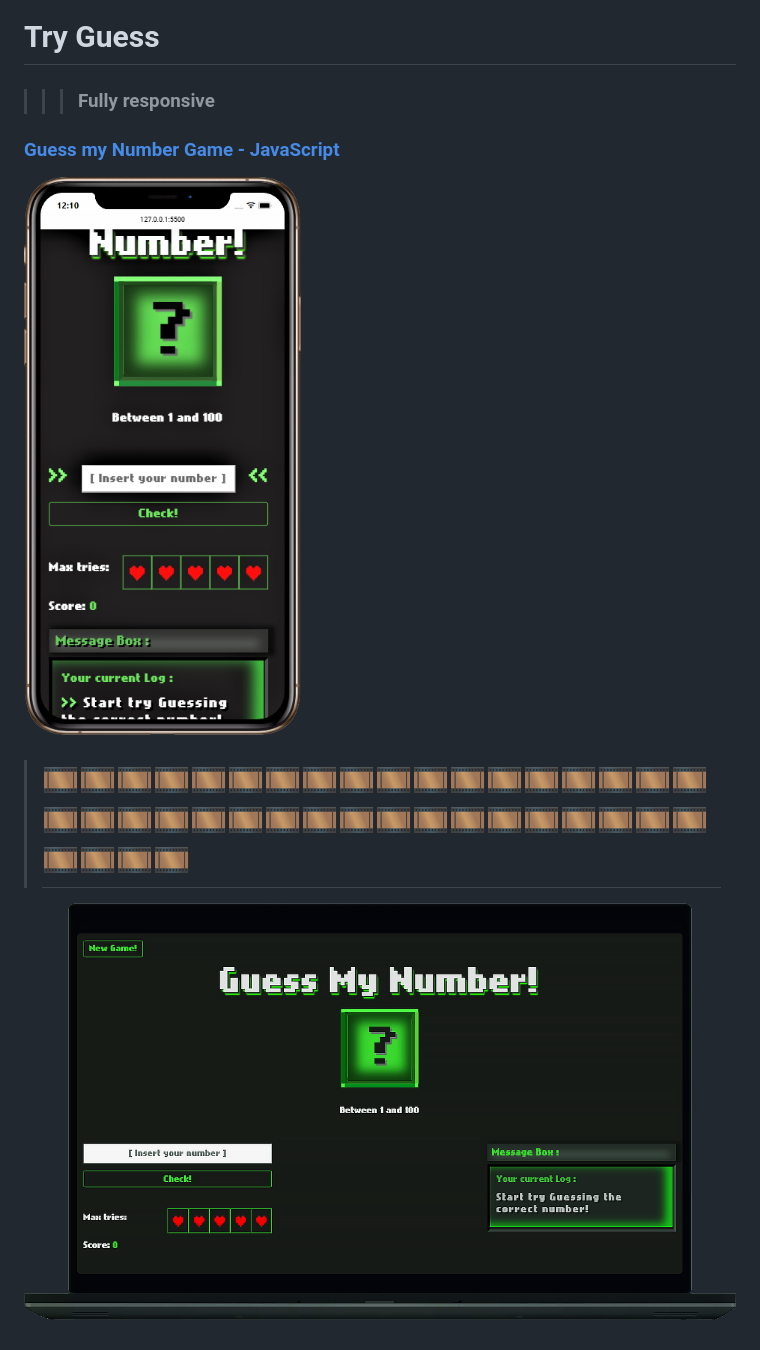
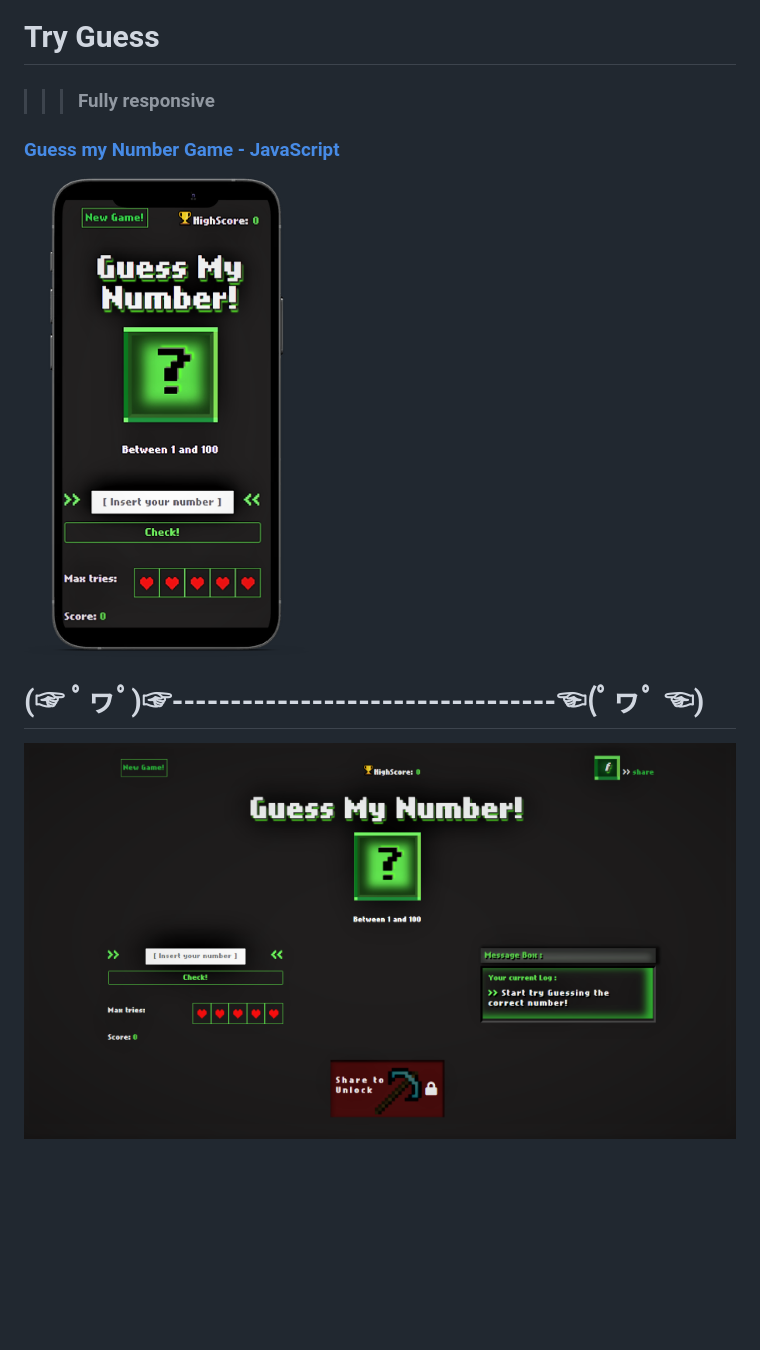
Before and after one commit to cristina-Q/GuessGame-JS, a Markdown page: README.md, the part around the change. Drawn GitHub-style; pictures changed too: media/laptop.png (deleted), media/mob.png (deleted), media/screenshot-laptop.png (added); blank space fills up the shorter version.

```diff
--- a/README.md
+++ b/README.md
@@ -1,9 +1,11 @@
 # Try Guess
 
-> > > ### Fully **responsive**
+> > > ### Fully responsive
 
 ### [Guess my Number Game - JavaScript](https://guessgame-js.netlify.app/)
 
-[![](media/mob.png)](https://guessgame-js.netlify.app/)
-> #                       🎞🎞🎞🎞🎞🎞🎞🎞🎞🎞🎞🎞🎞🎞🎞🎞🎞🎞🎞🎞🎞🎞🎞🎞🎞🎞🎞🎞🎞🎞🎞🎞🎞🎞🎞🎞🎞🎞🎞🎞
-[![](media/laptop.png)](https://guessgame-js.netlify.app/)
+[![](media/screenshot.png)](https://guessgame-js.netlify.app/)
+
+# (☞ ﾟヮﾟ)☞---------------------------------☜(ﾟヮﾟ ☜)
+
+[![](media/screenshot-laptop.png)](https://guessgame-js.netlify.app/)
```
Also changed, not shown: media/mob_resized.png (deleted), media/twitter.png (deleted), 4 other files.
